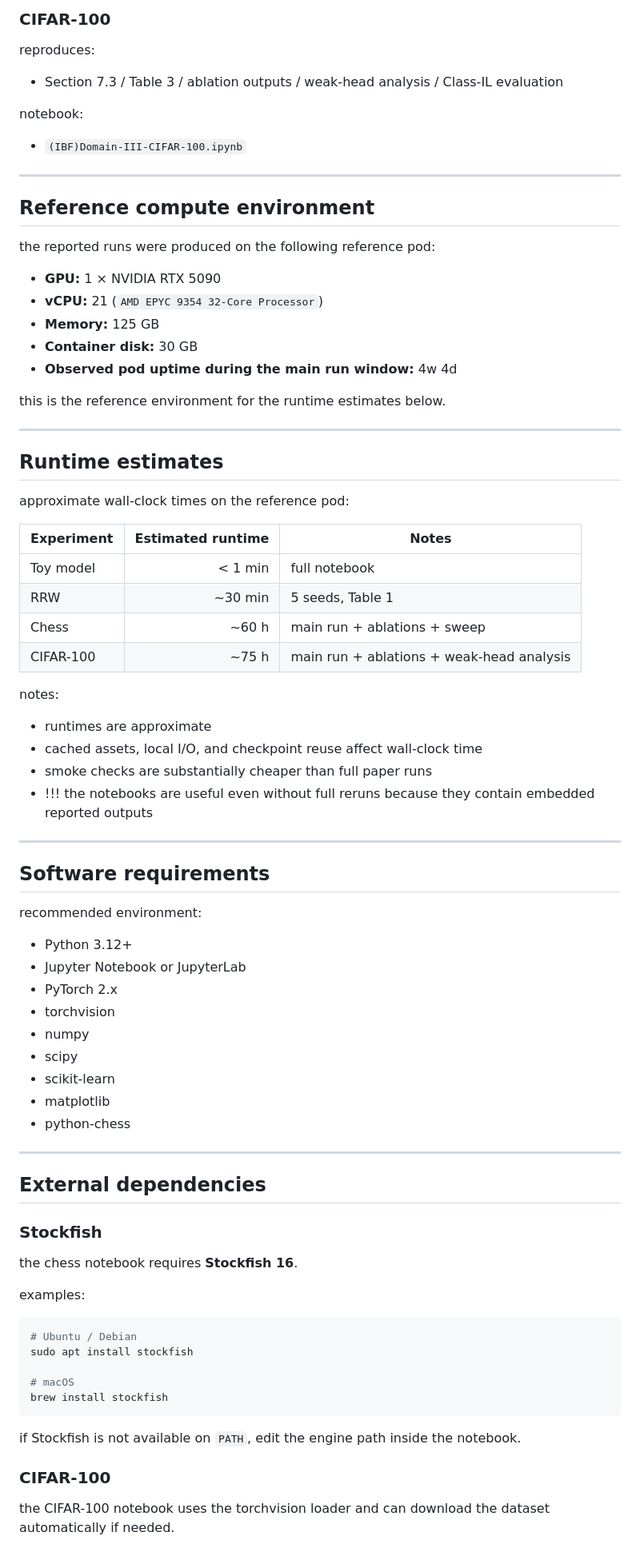
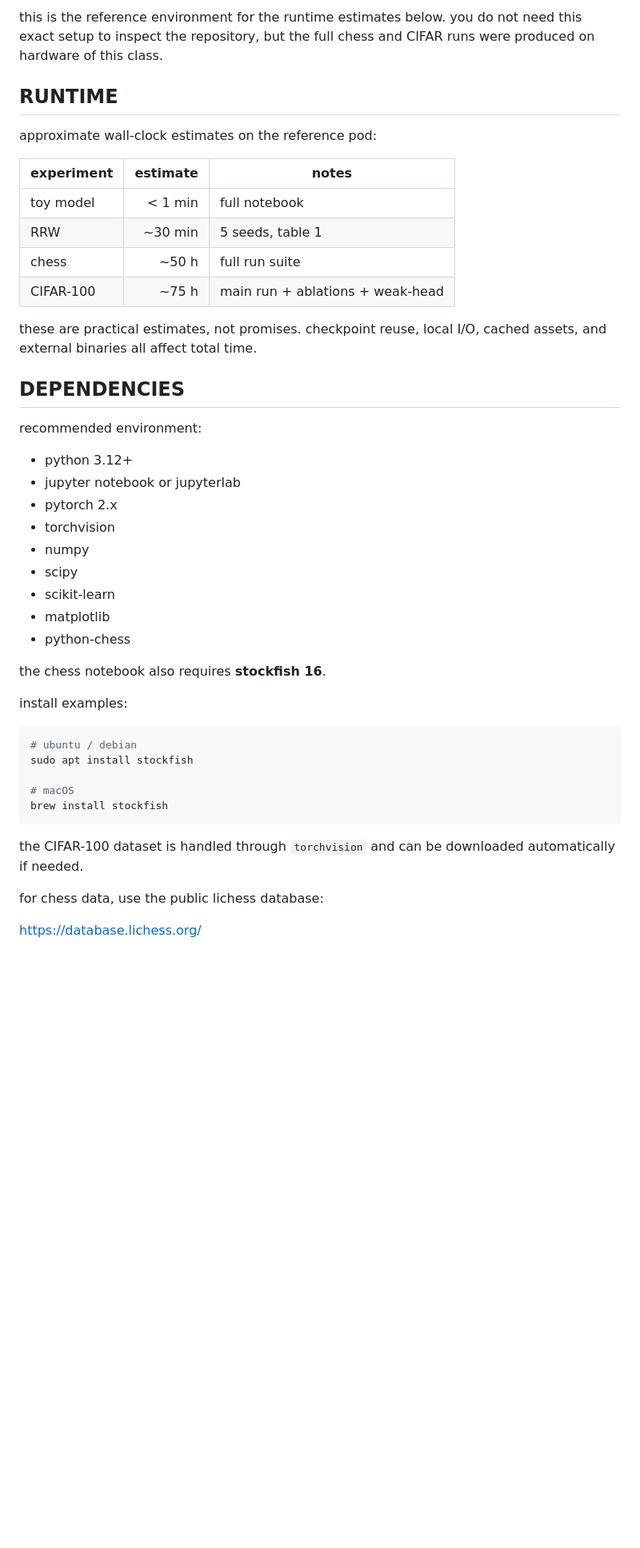
Before and after one commit to negulescu42/information-as-alignment, a Markdown page: README.md, the part around one of its changes. Shown at 80% size. GitHub-like rendering; blank space fills up the shorter version.

````diff
--- a/README.md
+++ b/README.md
@@ -73,54 +49,26 @@ primary saved artifacts:
 
-### CIFAR-100
-reproduces:
-- Section 7.3 / Table 3 / ablation outputs / weak-head analysis / Class-IL evaluation
+this is the reference environment for the runtime estimates below. you do not need this exact setup to inspect the repository, but the full chess and CIFAR runs were produced on hardware of this class.
 
-notebook:
-- `(IBF)Domain-III-CIFAR-100.ipynb`
+## RUNTIME
 
----
+approximate wall-clock estimates on the reference pod:
 
-## Reference compute environment
+| experiment | estimate | notes |
+|---|---:|---|
+| toy model | < 1 min | full notebook |
+| RRW | ~30 min | 5 seeds, table 1 |
+| chess | ~50 h | full run suite |
+| CIFAR-100 | ~75 h | main run + ablations + weak-head |
 
-the reported runs were produced on the following reference pod:
+these are practical estimates, not promises. checkpoint reuse, local I/O, cached assets, and external binaries all affect total time.
 
-- **GPU:** 1 × NVIDIA RTX 5090
-- **vCPU:** 21 (`AMD EPYC 9354 32-Core Processor`)
-- **Memory:** 125 GB
-- **Container disk:** 30 GB
-- **Observed pod uptime during the main run window:** 4w 4d
-
-this is the reference environment for the runtime estimates below.
-
----
-
-## Runtime estimates
-
-approximate wall-clock times on the reference pod:
-
-| Experiment | Estimated runtime | Notes |
-|---|---:|---|
-| Toy model | < 1 min | full notebook |
-| RRW | ~30 min | 5 seeds, Table 1 |
-| Chess | ~60 h | main run + ablations + sweep |
-| CIFAR-100 | ~75 h | main run + ablations + weak-head analysis |
-
-notes:
-
-- runtimes are approximate
-- cached assets, local I/O, and checkpoint reuse affect wall-clock time
-- smoke checks are substantially cheaper than full paper runs
-- !!! the notebooks are useful even without full reruns because they contain embedded reported outputs
-
----
-
-## Software requirements
+## DEPENDENCIES
 
 recommended environment:
 
-- Python 3.12+
-- Jupyter Notebook or JupyterLab
-- PyTorch 2.x
+- python 3.12+
+- jupyter notebook or jupyterlab
+- pytorch 2.x
 - torchvision
 - numpy
 - scipy
@@ -128,27 +76,21 @@ recommended environment:
 - matplotlib
 - python-chess
 
----
+the chess notebook also requires **stockfish 16**.
 
-## External dependencies
-
-### Stockfish
-
-the chess notebook requires **Stockfish 16**.
-
-examples:
+install examples:
 
 ```bash
-# Ubuntu / Debian
+# ubuntu / debian
 sudo apt install stockfish
 
 # macOS
 brew install stockfish
 ```
 
-if Stockfish is not available on `PATH`, edit the engine path inside the notebook.
+the CIFAR-100 dataset is handled through `torchvision` and can be downloaded automatically if needed.
 
-### CIFAR-100
+for chess data, use the public lichess database:
 
-the CIFAR-100 notebook uses the torchvision loader and can download the dataset automatically if needed.
+https://database.lichess.org/
 
````
Also changed, not shown: other parts of README.md (+36 -174 lines).
